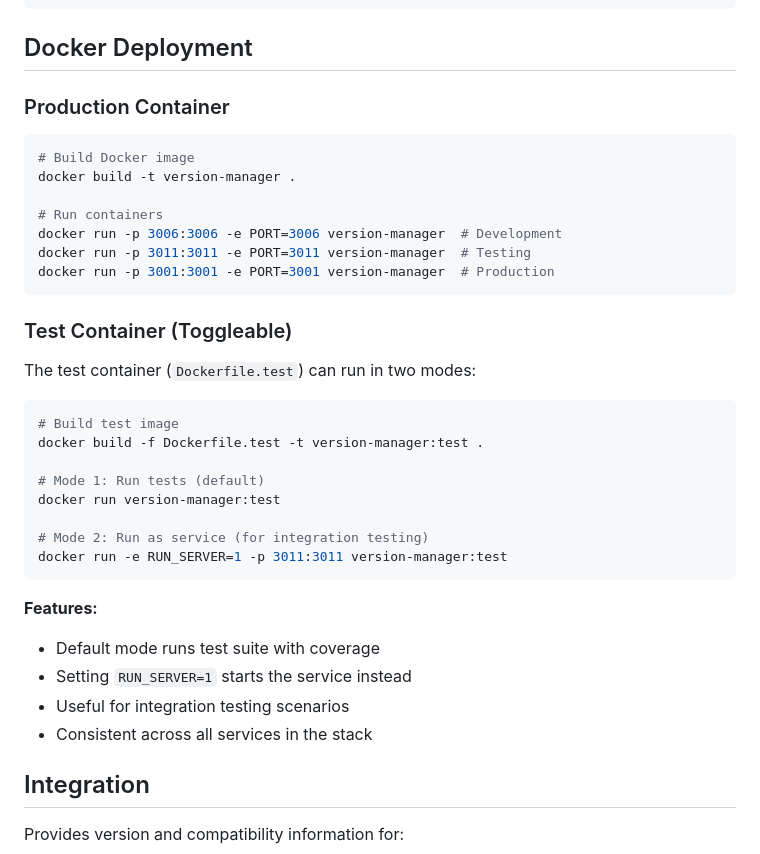
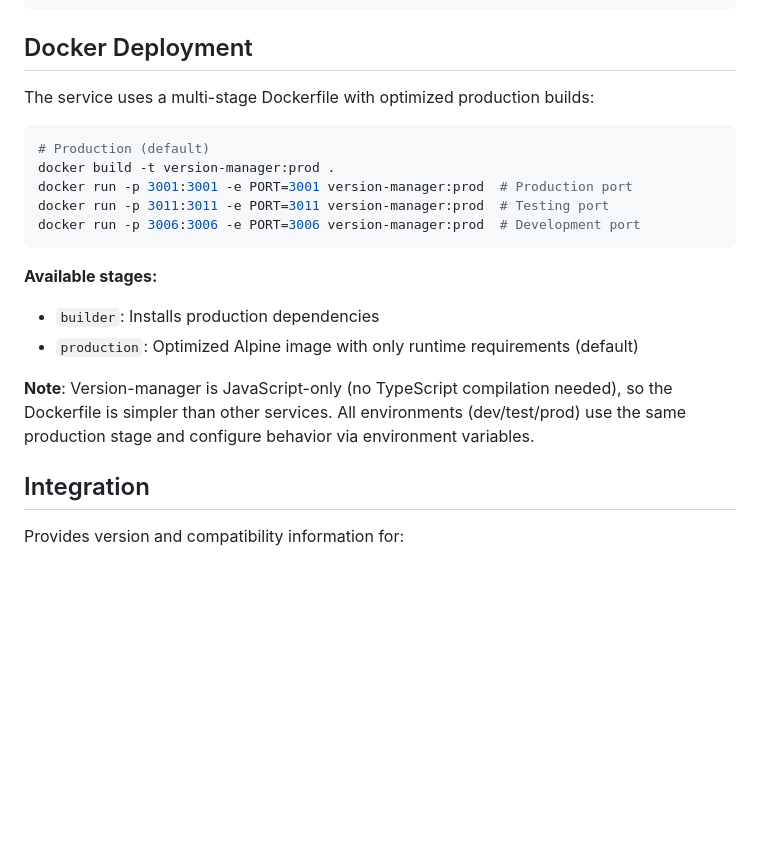
Before and after one commit to rpgoldberg/version-manager, a Markdown page: README.md, the part around the change. GitHub-like rendering; blank space fills up the shorter version.

Commit message:
Update Docker documentation and remove Dockerfile.test references

````diff
--- a/README.md
+++ b/README.md
@@ -178,36 +178,21 @@ npm test
 
 ## Docker Deployment
 
-### Production Container
+The service uses a multi-stage Dockerfile with optimized production builds:
+
 ```bash
-# Build Docker image
-docker build -t version-manager .
-
-# Run containers
-docker run -p 3006:3006 -e PORT=3006 version-manager  # Development
-docker run -p 3011:3011 -e PORT=3011 version-manager  # Testing
-docker run -p 3001:3001 -e PORT=3001 version-manager  # Production
+# Production (default)
+docker build -t version-manager:prod .
+docker run -p 3001:3001 -e PORT=3001 version-manager:prod  # Production port
+docker run -p 3011:3011 -e PORT=3011 version-manager:prod  # Testing port
+docker run -p 3006:3006 -e PORT=3006 version-manager:prod  # Development port
 ```
 
-### Test Container (Toggleable)
-The test container (`Dockerfile.test`) can run in two modes:
+**Available stages:**
+- `builder`: Installs production dependencies
+- `production`: Optimized Alpine image with only runtime requirements (default)
 
-```bash
-# Build test image
-docker build -f Dockerfile.test -t version-manager:test .
-
-# Mode 1: Run tests (default)
-docker run version-manager:test
-
-# Mode 2: Run as service (for integration testing)
-docker run -e RUN_SERVER=1 -p 3011:3011 version-manager:test
-```
-
-**Features:**
-- Default mode runs test suite with coverage
-- Setting `RUN_SERVER=1` starts the service instead
-- Useful for integration testing scenarios
-- Consistent across all services in the stack
+**Note**: Version-manager is JavaScript-only (no TypeScript compilation needed), so the Dockerfile is simpler than other services. All environments (dev/test/prod) use the same production stage and configure behavior via environment variables.
 
 ## Integration
 
````
